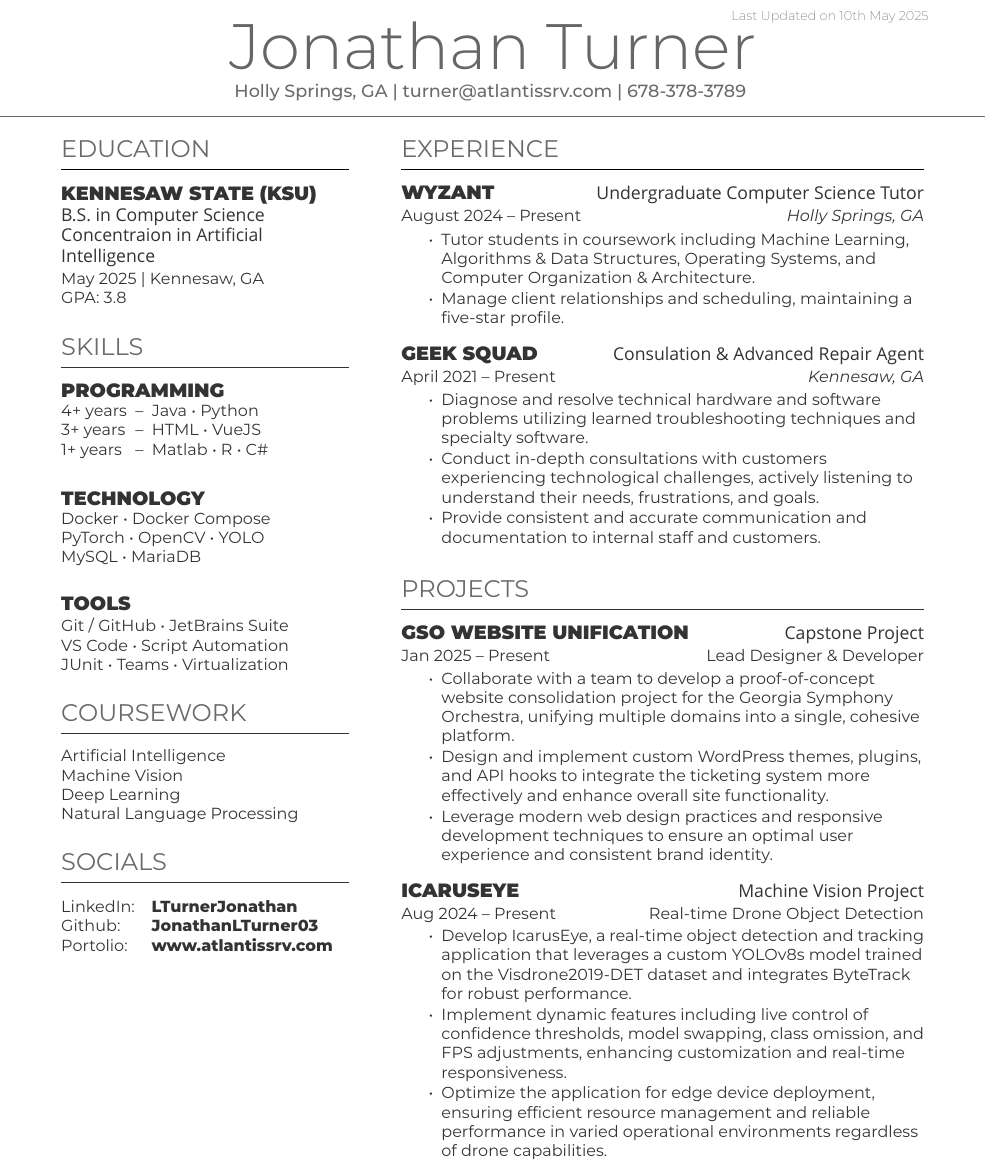
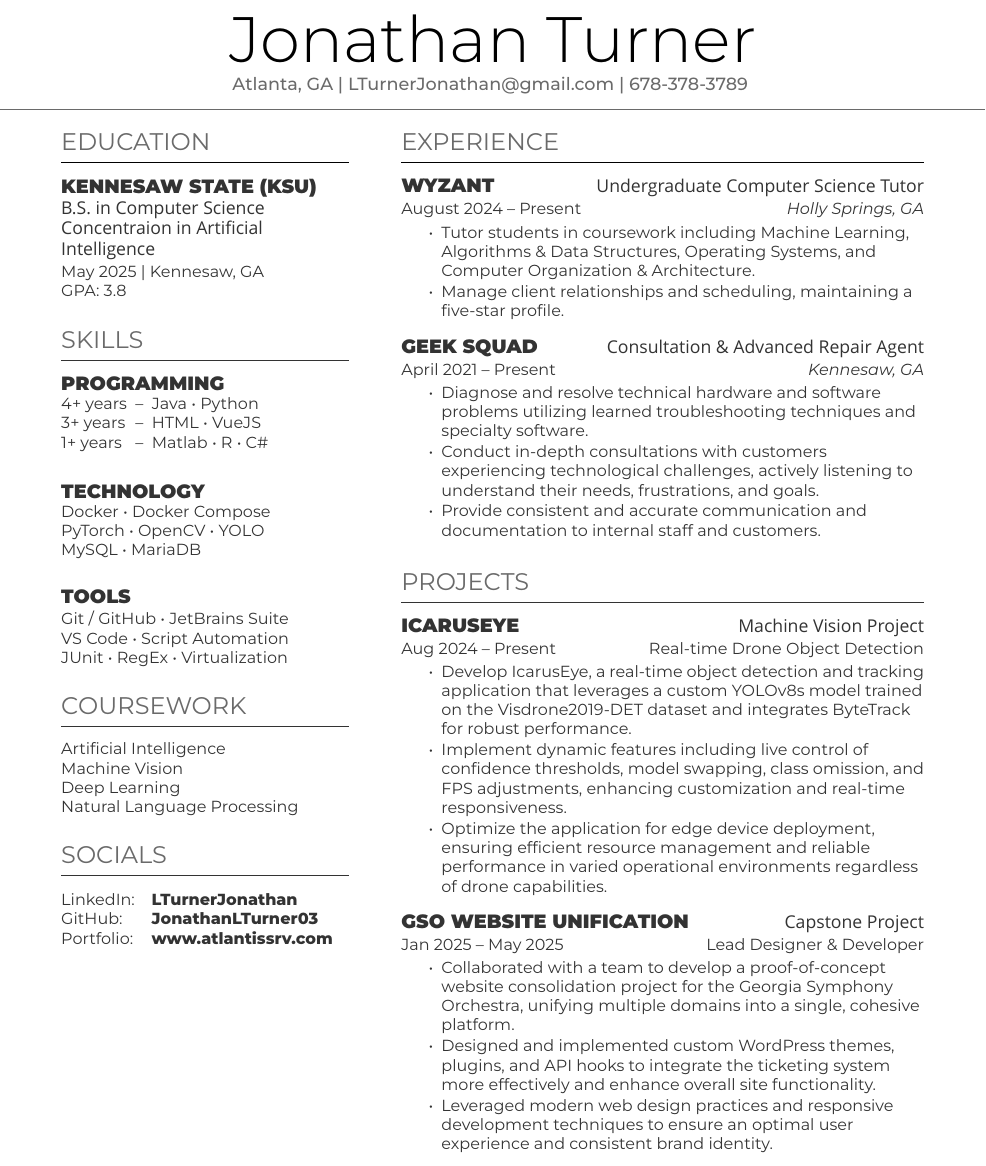
Before and after one commit to JonathanLTurner03/JonathanLTurner03, a LaTeX CV (cs-resumes/25-2-23/cs_resume-25_2_23.tex): part of the page, cut at the place of the change. Compiled offline with XeLaTeX; a missing font is replaced by an installed copy or a similar font.

Commit message:
Updated Resume

```diff
--- a/CS Resumes/25-2-23/cs_resume-25_2_23.tex
+++ b/cs-resumes/25-2-23/cs_resume-25_2_23.tex
@@ -7,11 +7,11 @@
 \begin{document}
 
 % Last Updated Date In Top Right : Comment out before finalizing.
-\lastupdated
+% \lastupdated
 
 % Header
 \namesection{Jonathan Turner}{ %\urlstyle{same}\href{http://example.com}{example.com}| \href{http://example2.co}{example2.co}\\
-Holly Springs, GA | \href{mailto:turner@atlantissrv.com}{turner@atlantissrv.com} | \href{tel:6783783789}{678-378-3789}
+Atlanta, GA | \href{mailto:LTurnerJonathan@gmail.com}{LTurnerJonathan@gmail.com} | \href{tel:6783783789}{678-378-3789}
 }
 
 %% Left Column
@@ -67,7 +67,7 @@ Holly Springs, GA | \href{mailto:turner@atlantissrv.com}{turner@atlantissrv.com}
         \subsection{Tools}
         Git / GitHub \textbullet{} JetBrains Suite \\
         VS Code \textbullet{} Script Automation \\
-        JUnit  \textbullet{} Teams \textbullet{} Virtualization \\
+        JUnit  \textbullet{} RegEx \textbullet{} Virtualization \\
         \sectionsep
 
         %%%%%%%%%%%%%%%%%%%%%%%%%%%%%%%%%%%%%%
@@ -94,8 +94,8 @@ Holly Springs, GA | \href{mailto:turner@atlantissrv.com}{turner@atlantissrv.com}
         \vspace{1 em}
         \begin{tabbing}
             LinkedIn: \space \space \= \href{https://www.linkedin.com/in/lturnerjonathan}{\bf LTurnerJonathan} \\
-            Github: \> \href{https://github.com/JonathanLTurner03}{\bf JonathanLTurner03} \\
-            Portolio: \> \href{https://www.atlantissrv.com}{\bf www.atlantissrv.com} \\
+            GitHub: \> \href{https://github.com/JonathanLTurner03}{\bf JonathanLTurner03} \\
+            Portfolio: \> \href{https://www.atlantissrv.com}{\bf www.atlantissrv.com} \\
         \end{tabbing}
         \sectionsep
     \end{minipage}
@@ -125,7 +125,7 @@ Holly Springs, GA | \href{mailto:turner@atlantissrv.com}{turner@atlantissrv.com}
         \sectionsep
 
         \runsubsection{Geek Squad}
-        \descript{\hfill Consulation \& Advanced Repair Agent }
+        \descript{\hfill Consultation \& Advanced Repair Agent }
         \location{April 2021 – Present \hfill \textit{Kennesaw, GA}}
         \begin{tightemize}
             \item Diagnose and resolve technical hardware and software problems utilizing learned
@@ -144,20 +144,6 @@ Holly Springs, GA | \href{mailto:turner@atlantissrv.com}{turner@atlantissrv.com}
         \section*{Projects}
         \hrule
         \vspace{1 em}
-        \runsubsection{GSO Website Unification}
-        \descript{\hfill Capstone Project}
-        \location{Jan 2025 – Present \hfill Lead Designer \& Developer}
-        \begin{tightemize}
-            \item Collaborate with a team to develop a proof-of-concept website consolidation
-            project for the Georgia Symphony Orchestra, unifying multiple domains into a single,
-            cohesive platform.
-            \item Design and implement custom WordPress themes, plugins, and API hooks to
-            integrate the ticketing system more effectively and enhance overall site functionality.
-            \item Leverage modern web design practices and responsive development techniques to ensure
-            an optimal user experience and consistent brand identity.
-        \end{tightemize}
-        \sectionsep
-
         \runsubsection{IcarusEye}
         \descript{\hfill Machine Vision Project}
         \location{Aug 2024 – Present \hfill Real-time Drone Object Detection}
@@ -171,6 +157,19 @@ Holly Springs, GA | \href{mailto:turner@atlantissrv.com}{turner@atlantissrv.com}
             and reliable performance in varied operational environments regardless of drone capabilities.
         \end{tightemize}
         \sectionsep
+
+        \runsubsection{GSO Website Unification}
+        \descript{\hfill Capstone Project}
+        \location{Jan 2025 – May 2025 \hfill Lead Designer \& Developer}
+        \begin{tightemize}
+            \item Collaborated with a team to develop a proof-of-concept website consolidation project for the
+            Georgia Symphony Orchestra, unifying multiple domains into a single, cohesive platform.
+            \item Designed and implemented custom WordPress themes, plugins, and API hooks to integrate the
+            ticketing system more effectively and enhance overall site functionality.
+            \item Leveraged modern web design practices and responsive development techniques to ensure an
+            optimal user experience and consistent brand identity.
+        \end{tightemize}
+        \sectionsep
     \end{minipage}
 }
 
```
Also changed, not shown: CS Resumes/25-2-23/cs_resume-25_2_23.pdf (deleted), cs-resumes/25-2-23/cs_resume-25_2_23.pdf (added), cs-resumes/25-2-23/styling.cls (renamed from CS Resumes/25-2-23/styling.cls), 1 other file.
